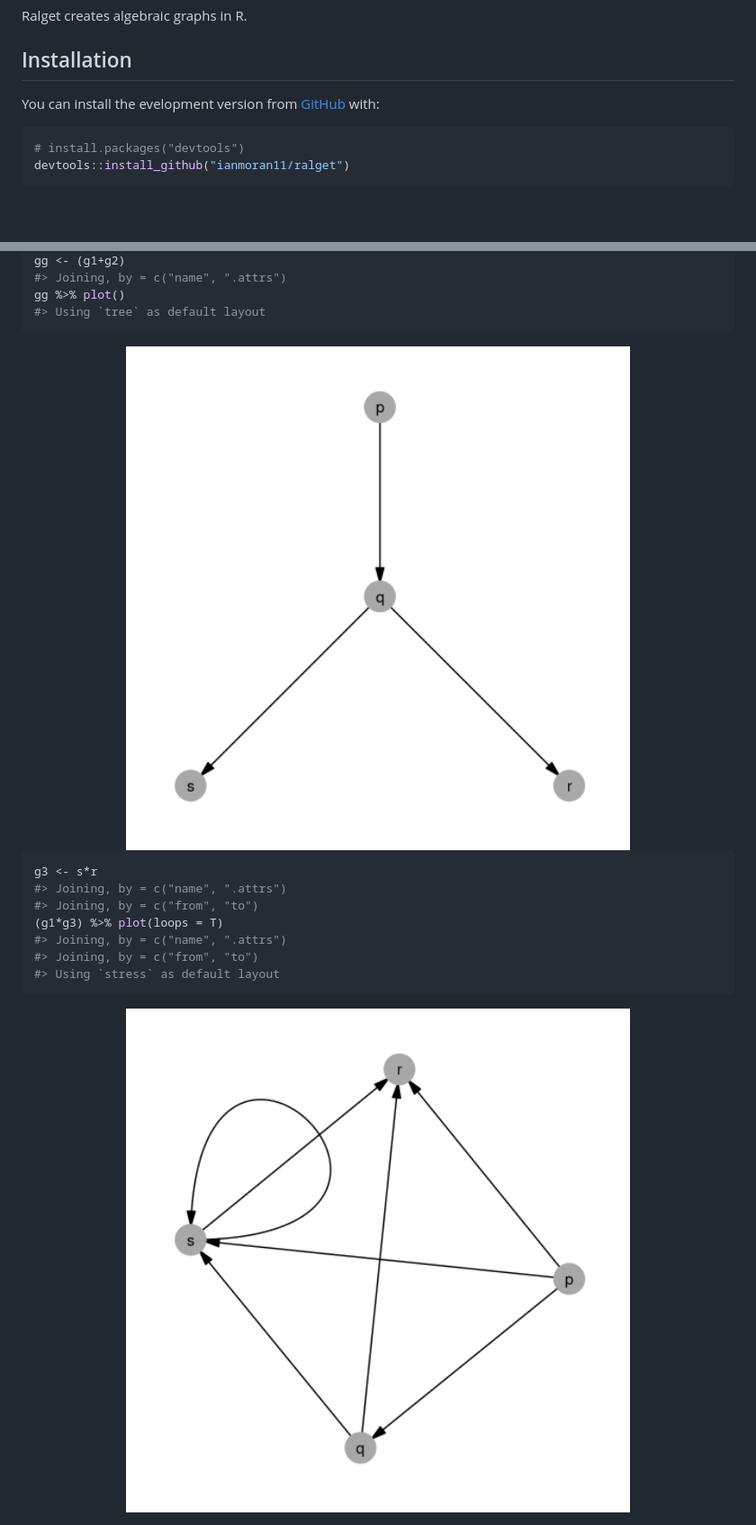
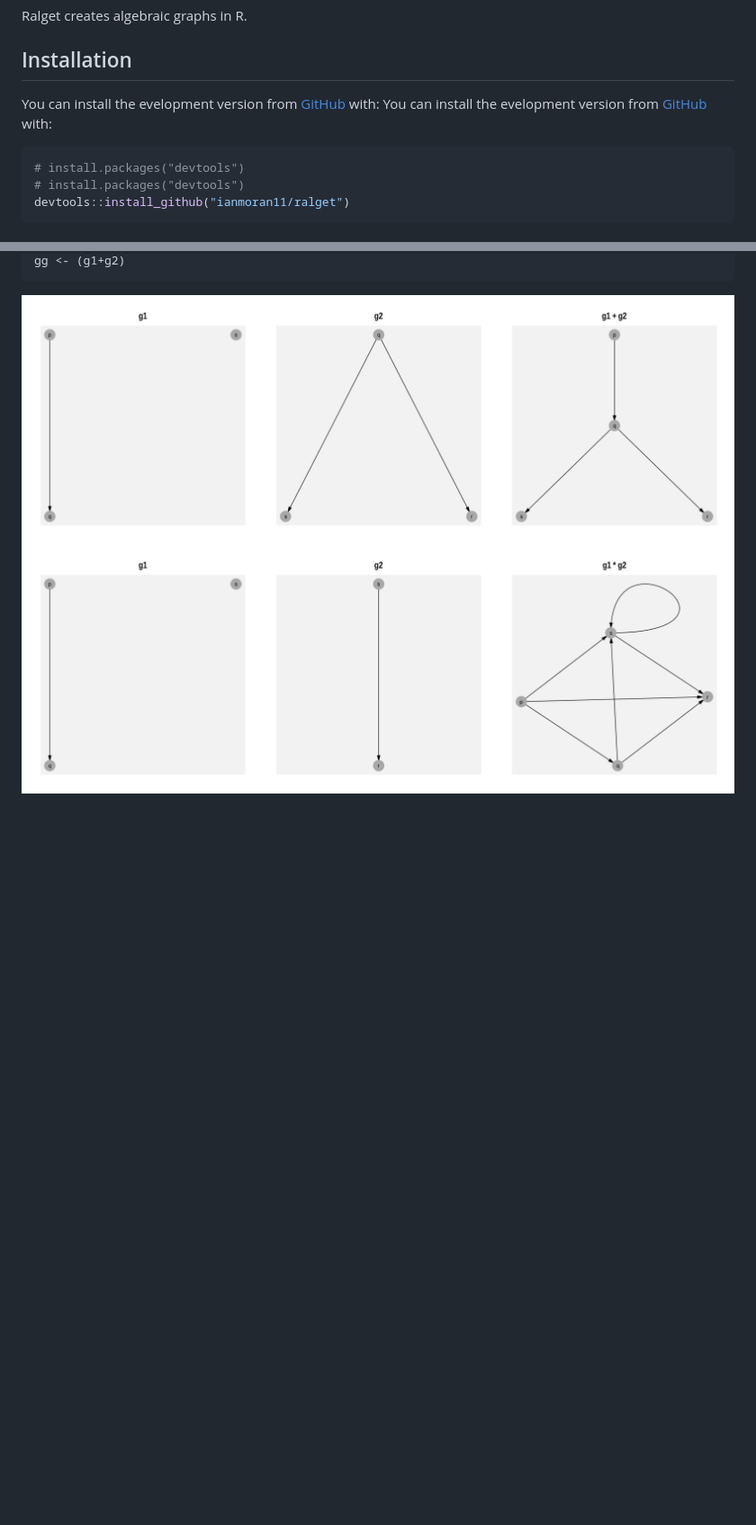
Before and after one commit to ianmoran11/ralget, a Markdown page: README.md, 2 parts joined by grey strips. Shown: that part at 90% size. Drawn GitHub-style; pictures changed too: man/figures/README-unnamed-chunk-5-1.png, man/figures/README-unnamed-chunk-6-1.png, man/figures/README-unnamed-chunk-7-1.png (added); blank space fills up the shorter version.

Commit message:
tidying readme

````diff
--- a/README.md
+++ b/README.md
@@ -8,9 +8,11 @@ Ralget creates algebraic graphs in R.
 ## Installation
 
 You can install the evelopment version from
-[GitHub](https://github.com/) with:
+[GitHub](https://github.com/) with: You can install the evelopment
+version from [GitHub](https://github.com/) with:
 
 ``` r
+# install.packages("devtools")
 # install.packages("devtools")
 devtools::install_github("ianmoran11/ralget")
 ```
@@ -84,19 +75,6 @@ g1 <- p*q+s
 gg <- (g1+g2)
-#> Joining, by = c("name", ".attrs")
-gg %>% plot()
-#> Using `tree` as default layout
-```
-
-<img src="man/figures/README-unnamed-chunk-5-1.png" width="100%" />
-
-``` r
-g3 <- s*r
-#> Joining, by = c("name", ".attrs")
-#> Joining, by = c("from", "to")
-(g1*g3) %>% plot(loops = T)
-#> Joining, by = c("name", ".attrs")
-#> Joining, by = c("from", "to")
-#> Using `stress` as default layout
 ```
 
 <img src="man/figures/README-unnamed-chunk-6-1.png" width="100%" />
+
+<img src="man/figures/README-unnamed-chunk-7-1.png" width="100%" />
````
Also changed, not shown: other parts of README.md (+4 -15 lines), man/figures/README-unnamed-chunk-4-1.png, 6 other files.
